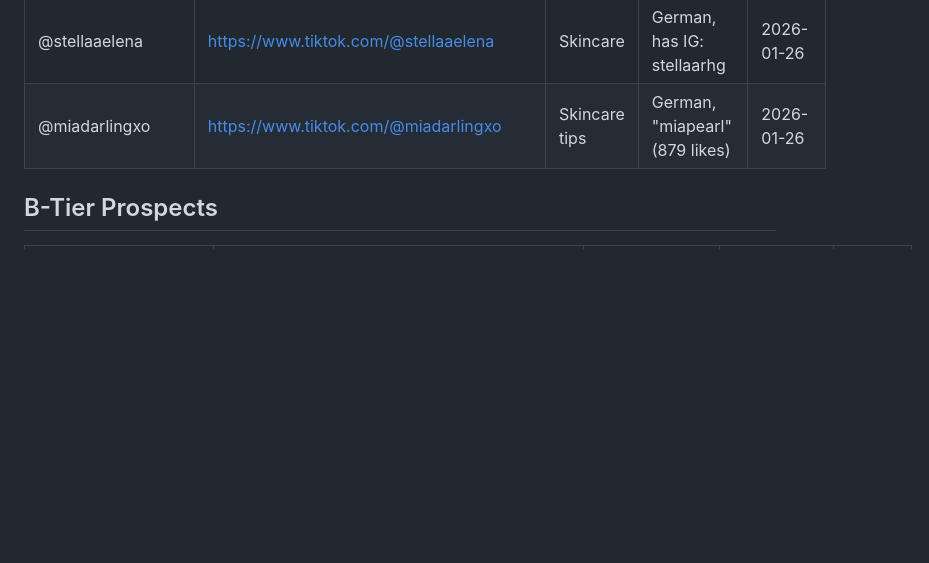
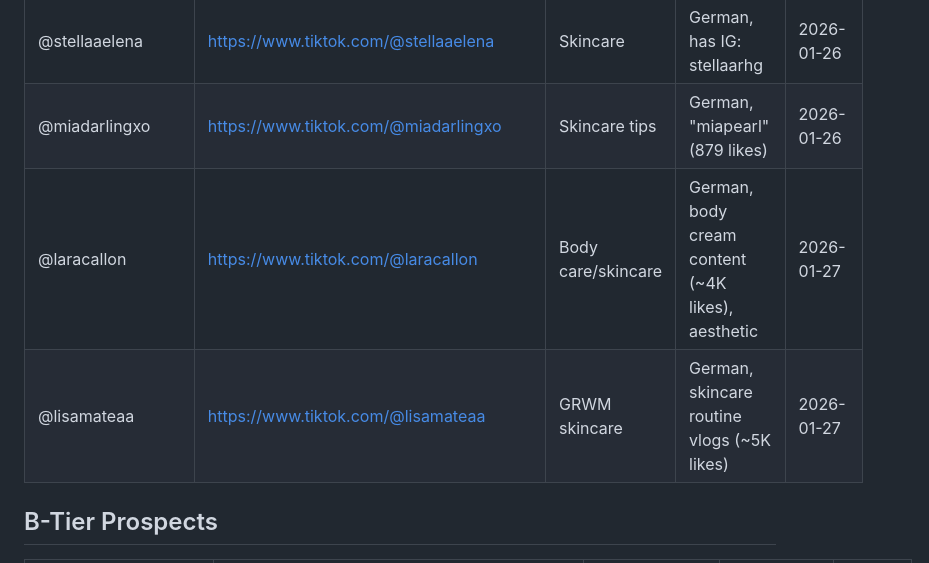
Before and after one commit to lovdoorg-ops/clawd-workspace, a Markdown page: projects/rivoara/influencer-prospects.md, the part around the change. Rendered like a GitHub page; blank space fills up the shorter version.

Commit message:
TikTok scout 27.01 - added 2 new prospects
- @laracallon - body care/skincare
- @lisamateaa - GRWM skincare routines

```diff
--- a/projects/rivoara/influencer-prospects.md
+++ b/projects/rivoara/influencer-prospects.md
@@ -32,6 +32,8 @@ Potential TikTok creators for product seeding — shower filter in exchange for
 | @ellendieerdbeere | https://www.tiktok.com/@ellendieerdbeere | GRWM skincare | German, aesthetic "Skincare Girly" vibes | 2026-01-26 |
 | @stellaaelena | https://www.tiktok.com/@stellaaelena | Skincare | German, has IG: stellaarhg | 2026-01-26 |
 | @miadarlingxo | https://www.tiktok.com/@miadarlingxo | Skincare tips | German, "miapearl" (879 likes) | 2026-01-26 |
+| @laracallon | https://www.tiktok.com/@laracallon | Body care/skincare | German, body cream content (~4K likes), aesthetic | 2026-01-27 |
+| @lisamateaa | https://www.tiktok.com/@lisamateaa | GRWM skincare | German, skincare routine vlogs (~5K likes) | 2026-01-27 |
 
 ## B-Tier Prospects
 
```
